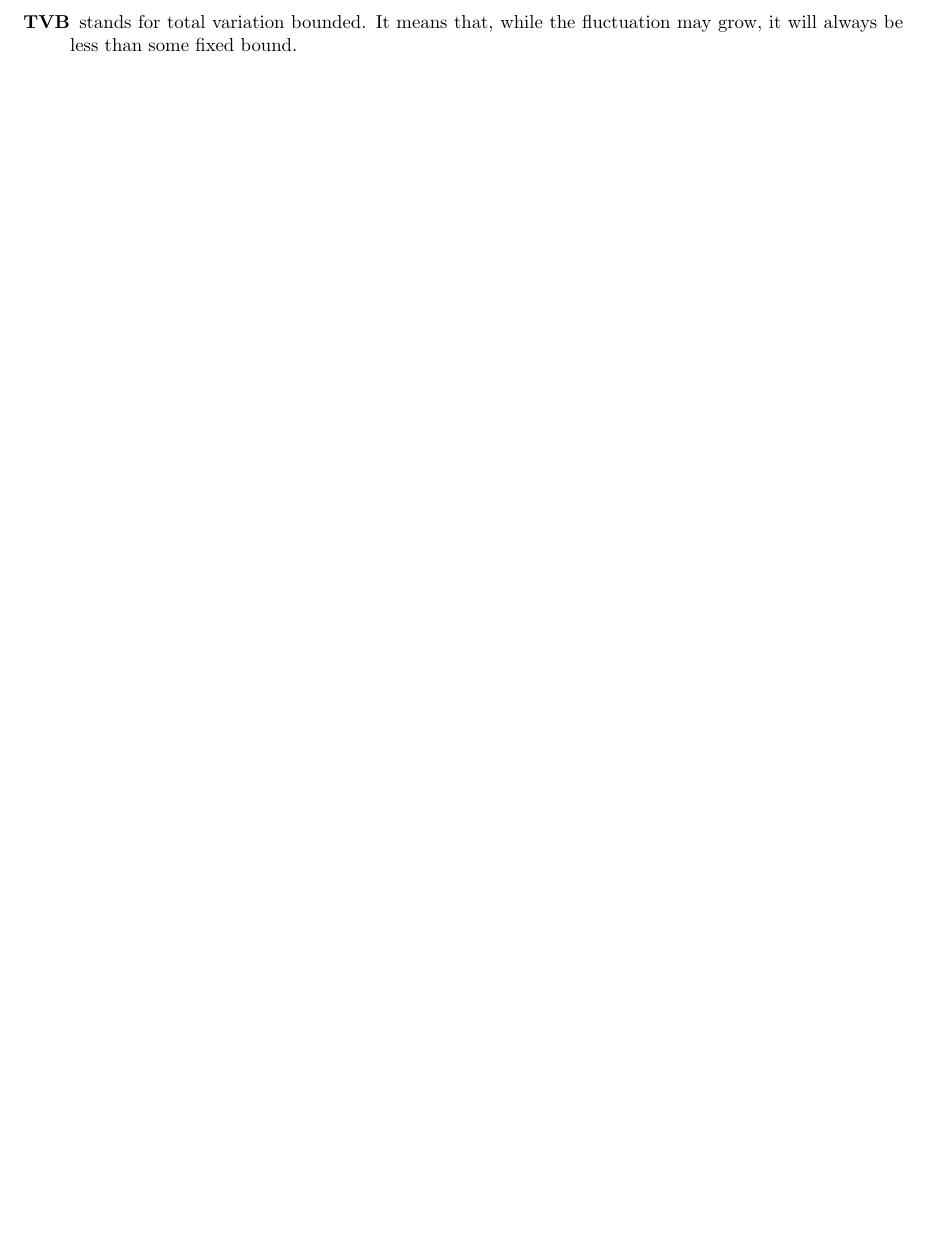
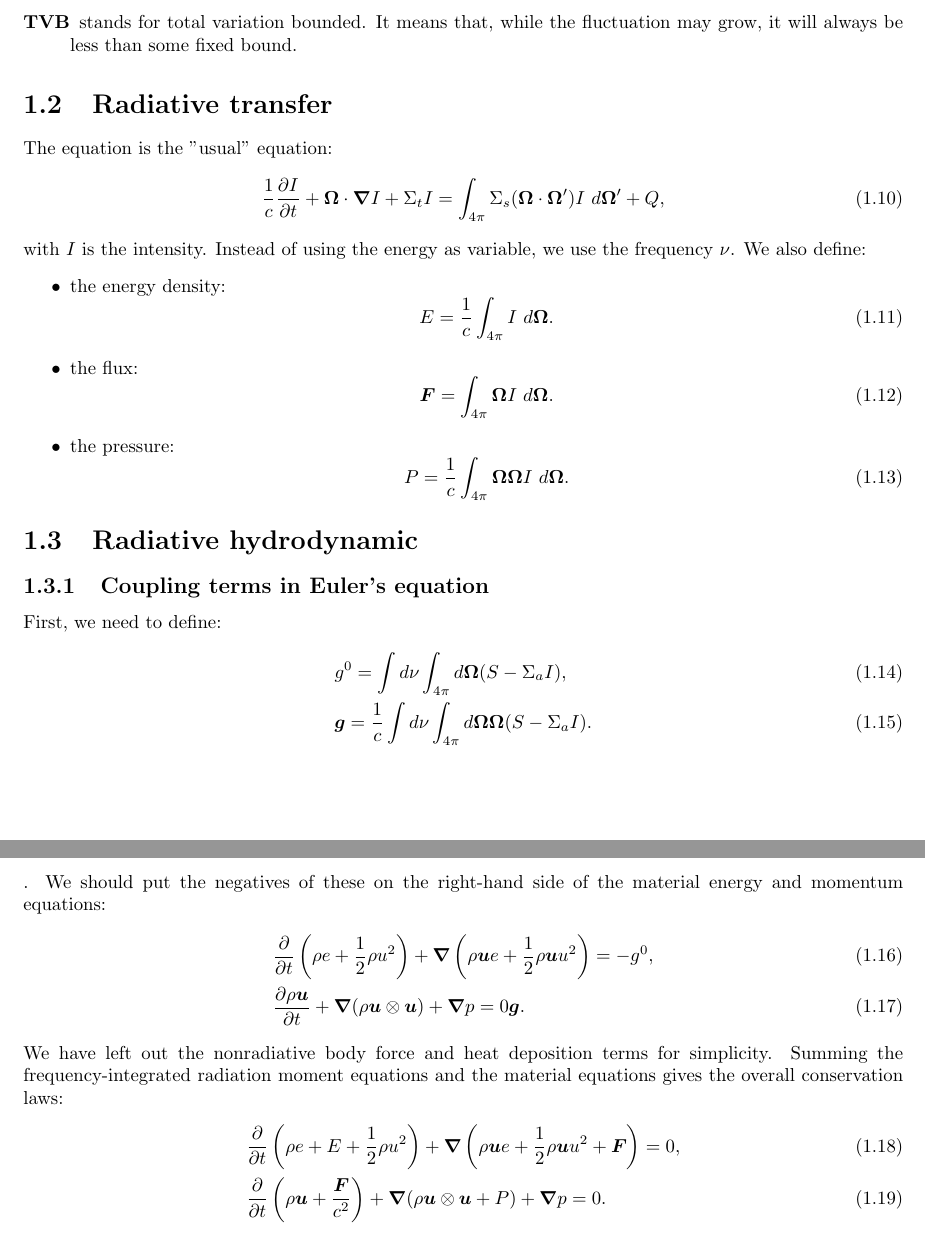
Before and after one commit to Rombur/radhydro, a LaTeX document (radhydro.tex): part of page 4 of 7 before the commit and two parts of pages 4 and 5 of 8 after it, the two joined at a grey line, cut so that both start at the same text, the shorter picture padded with empty space. Compiled offline with pdfLaTeX.

Commit message:
Add radiative transfer.

```diff
--- a/radhydro.tex
+++ b/radhydro.tex
@@ -165,6 +165,55 @@ update the conserved quantities to the next time step.
   fluctuation may grow, it will always be less than some fixed bound.
 \end{description}
 
+\section{Radiative transfer}
+The equation is the ''usual'' equation:
+\begin{equation}
+  \frac{1}{c}\frac{\partial I}{\partial t} + \bo\cdot \bn I + \Sigma_t I =
+  \int_{4\pi} \Sigma_s(\bo\cdot\bo') I\ d\bo' + Q,
+\end{equation}
+with $I$ is the intensity. Instead of using the energy as variable, we use the
+frequency $\nu$.  We also define:
+\begin{itemize}
+  \item the energy density:
+  \begin{equation}
+    E = \frac{1}{c}\int_{4\pi} I\ d\bo.
+  \end{equation}
+  \item the flux:
+  \begin{equation}
+    \bs{F} = \int_{4\pi} \bo I\ d\bo.
+  \end{equation}
+  \item the pressure:
+  \begin{equation}
+    P = \frac{1}{c}\int_{4\pi}\bo\bo I\ d\bo.
+  \end{equation}
+\end{itemize}
+
+\section{Radiative hydrodynamic}
+\subsection{Coupling terms in Euler's equation}
+First, we need to define:
+\begin{align}
+  &g^0 = \int d\nu\int_{4\pi} d\bo (S-\Sigma_a I),\\
+  &\bs{g} = \frac{1}{c}\int d\nu \int_{4\pi} d\bo \bo(S-\Sigma_a I).
+\end{align}.
+We should put the negatives of these on the right-hand side of the material
+energy and momentum equations:
+\begin{align}
+  &\frac{\partial}{\partial t}\(\rho e + \frac{1}{2}\rho u^2\) + \bn \(\rho
+  \bs{u} e + \frac{1}{2} \rho \bs{u}u^2\) = - g^0,\\
+  & \frac{\partial \rho \bs{u}}{\partial t} + \bn(\rho\bs{u}\otimes\bs{u})+
+  \bn p = 0\bs{g}.
+\end{align}
+We have left out the nonradiative body force and heat deposition terms for
+simplicity. Summing the frequency-integrated radiation moment equations and
+the material equations gives the overall conservation laws:
+\begin{align}
+  &\frac{\partial}{\partial t}\(\rho e + E + \frac{1}{2}\rho u^2\) + \bn \(\rho
+  \bs{u} e + \frac{1}{2} \rho \bs{u}u^2 + \bs{F}\) = 0,\\
+  & \frac{\partial}{\partial t}\(\rho \bs{u} + \frac{\bs{F}}{c^2}\) +
+  \bn(\rho\bs{u}\otimes\bs{u}+ P) + \bn p = 0.
+\end{align}
+
+
 \chapter{Tests}
 
 \chapter{State-of-the-art codes}
```
